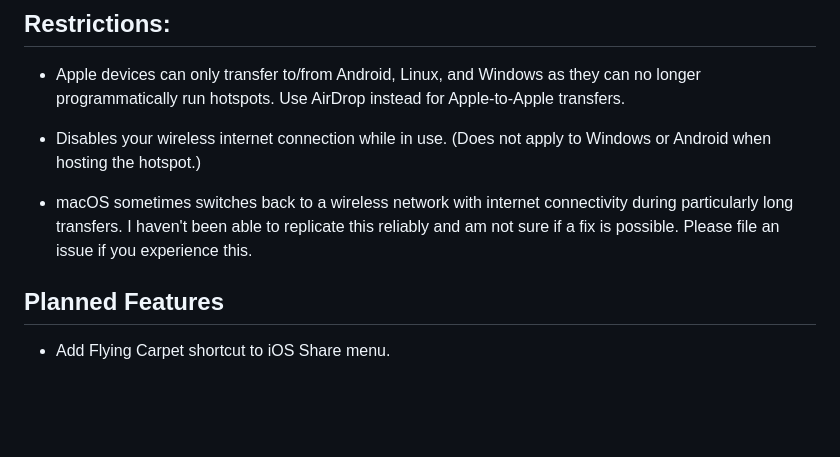
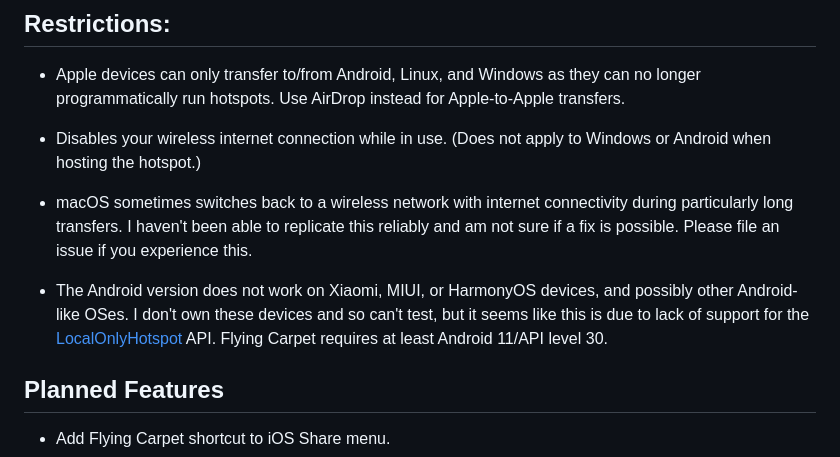
Before and after one commit to spieglt/FlyingCarpet, a Markdown page: README.md, the part around the change. GitHub-like rendering; blank space fills up the shorter version.

```diff
--- a/README.md
+++ b/README.md
@@ -44,6 +44,8 @@ Don't have a flash drive? Don't have access to a wireless network? Need to move
 
 + macOS sometimes switches back to a wireless network with internet connectivity during particularly long transfers. I haven't been able to replicate this reliably and am not sure if a fix is possible. Please file an issue if you experience this.
 
++ The Android version does not work on Xiaomi, MIUI, or HarmonyOS devices, and possibly other Android-like OSes. I don't own these devices and so can't test, but it seems like this is due to lack of support for the [LocalOnlyHotspot](https://developer.android.com/develop/connectivity/wifi/localonlyhotspot) API. Flying Carpet requires at least Android 11/API level 30.
+
 ## Planned Features
 
 + Add Flying Carpet shortcut to iOS Share menu.
```
